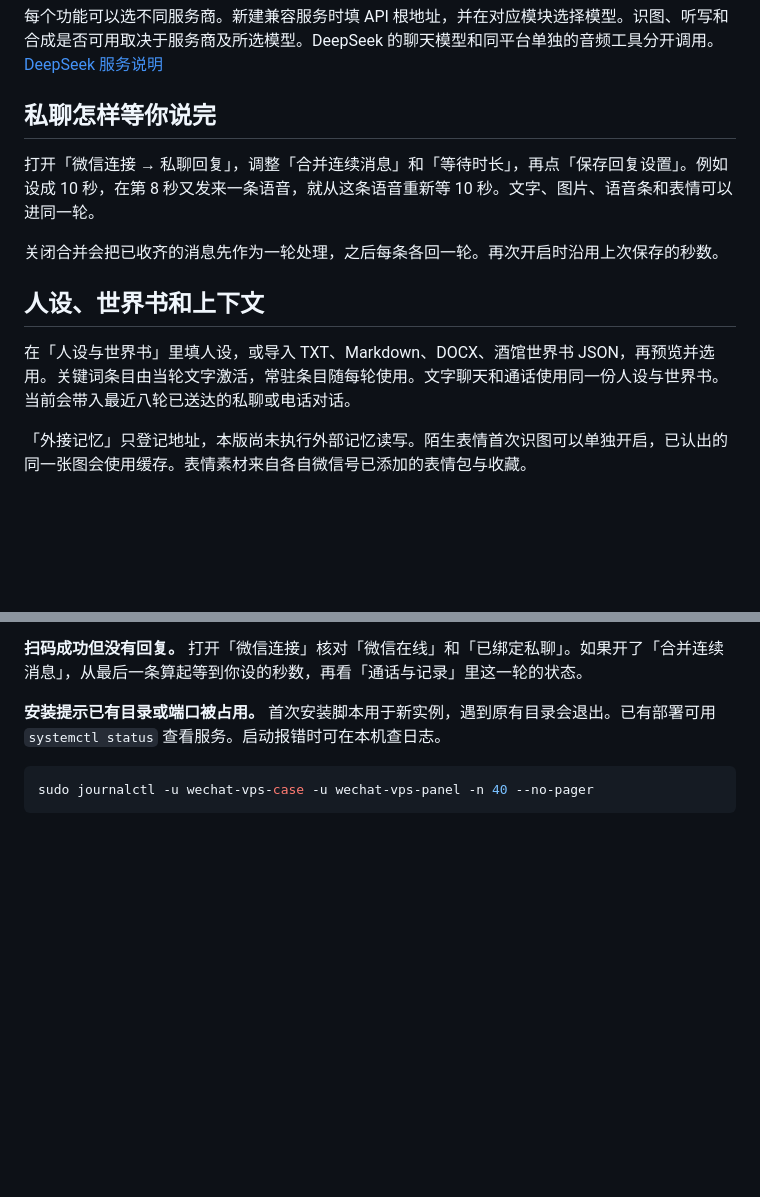
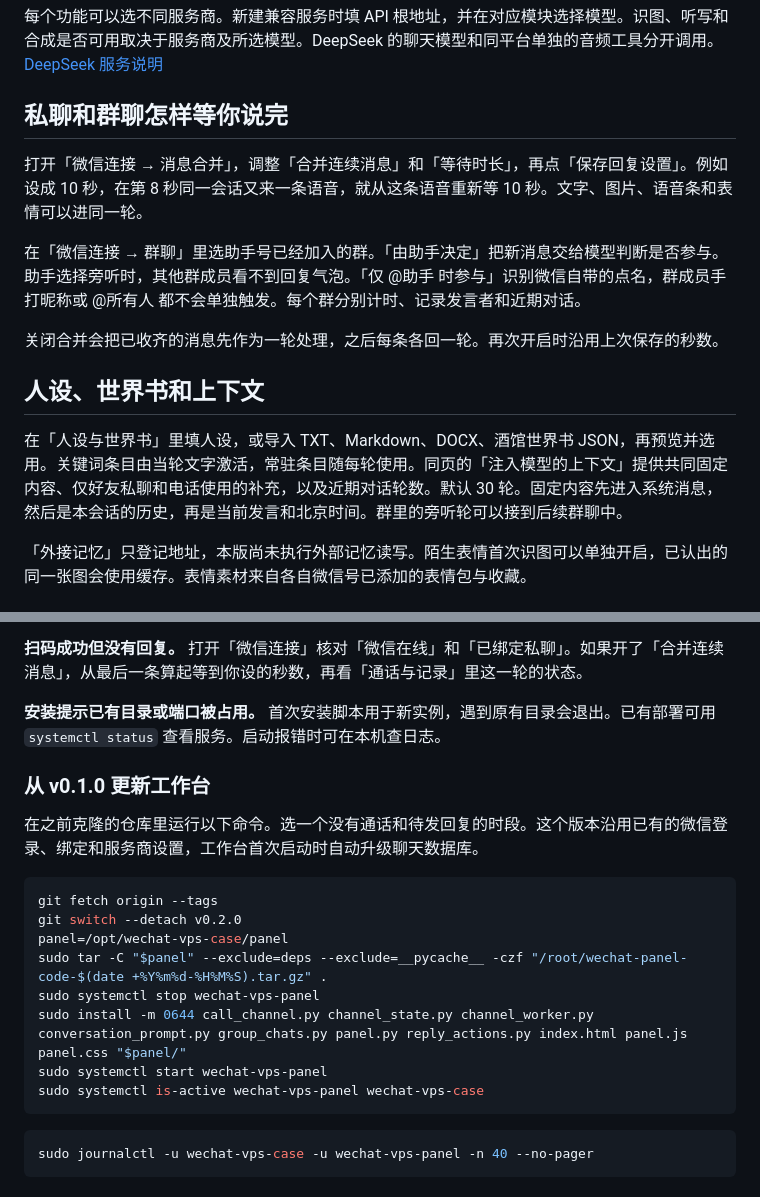
Before and after one commit to miaow-fish/wechat-voice-bridge, a Markdown page: docs/setup.md, 2 parts joined by grey strips. Drawn GitHub-style; blank space fills up the shorter version.

```diff
--- a/docs/setup.md
+++ b/docs/setup.md
@@ -15,15 +15,17 @@
 
 每个功能可以选不同服务商。新建兼容服务时填 API 根地址，并在对应模块选择模型。识图、听写和合成是否可用取决于服务商及所选模型。DeepSeek 的聊天模型和同平台单独的音频工具分开调用。[DeepSeek 服务说明](https://api-docs.deepseek.com/)
 
-## 私聊怎样等你说完
+## 私聊和群聊怎样等你说完
 
-打开「微信连接 → 私聊回复」，调整「合并连续消息」和「等待时长」，再点「保存回复设置」。例如设成 10 秒，在第 8 秒又发来一条语音，就从这条语音重新等 10 秒。文字、图片、语音条和表情可以进同一轮。
+打开「微信连接 → 消息合并」，调整「合并连续消息」和「等待时长」，再点「保存回复设置」。例如设成 10 秒，在第 8 秒同一会话又来一条语音，就从这条语音重新等 10 秒。文字、图片、语音条和表情可以进同一轮。
+
+在「微信连接 → 群聊」里选助手号已经加入的群。「由助手决定」把新消息交给模型判断是否参与。助手选择旁听时，其他群成员看不到回复气泡。「仅 @助手 时参与」识别微信自带的点名，群成员手打昵称或 @所有人 都不会单独触发。每个群分别计时、记录发言者和近期对话。
 
 关闭合并会把已收齐的消息先作为一轮处理，之后每条各回一轮。再次开启时沿用上次保存的秒数。
 
 ## 人设、世界书和上下文
 
-在「人设与世界书」里填人设，或导入 TXT、Markdown、DOCX、酒馆世界书 JSON，再预览并选用。关键词条目由当轮文字激活，常驻条目随每轮使用。文字聊天和通话使用同一份人设与世界书。当前会带入最近八轮已送达的私聊或电话对话。
+在「人设与世界书」里填人设，或导入 TXT、Markdown、DOCX、酒馆世界书 JSON，再预览并选用。关键词条目由当轮文字激活，常驻条目随每轮使用。同页的「注入模型的上下文」提供共同固定内容、仅好友私聊和电话使用的补充，以及近期对话轮数。默认 30 轮。固定内容先进入系统消息，然后是本会话的历史，再是当前发言和北京时间。群里的旁听轮可以接到后续群聊中。
 
 「外接记忆」只登记地址，本版尚未执行外部记忆读写。陌生表情首次识图可以单独开启，已认出的同一张图会使用缓存。表情素材来自各自微信号已添加的表情包与收藏。
 
@@ -67,6 +69,21 @@ curl -fsS -o /dev/null -w '%{http_code}\n' http://127.0.0.1:28222/api/state
 
 **安装提示已有目录或端口被占用。** 首次安装脚本用于新实例，遇到原有目录会退出。已有部署可用 `systemctl status` 查看服务。启动报错时可在本机查日志。
 
+### 从 v0.1.0 更新工作台
+
+在之前克隆的仓库里运行以下命令。选一个没有通话和待发回复的时段。这个版本沿用已有的微信登录、绑定和服务商设置，工作台首次启动时自动升级聊天数据库。
+
+~~~sh
+git fetch origin --tags
+git switch --detach v0.2.0
+panel=/opt/wechat-vps-case/panel
+sudo tar -C "$panel" --exclude=deps --exclude=__pycache__ -czf "/root/wechat-panel-code-$(date +%Y%m%d-%H%M%S).tar.gz" .
+sudo systemctl stop wechat-vps-panel
+sudo install -m 0644 call_channel.py channel_state.py channel_worker.py conversation_prompt.py group_chats.py panel.py reply_actions.py index.html panel.js panel.css "$panel/"
+sudo systemctl start wechat-vps-panel
+sudo systemctl is-active wechat-vps-panel wechat-vps-case
+~~~
+
 ~~~sh
 sudo journalctl -u wechat-vps-case -u wechat-vps-panel -n 40 --no-pager
 ~~~
```
Also changed, not shown: README.md (+10 -4 lines), docs/panel.png, 13 other files.
